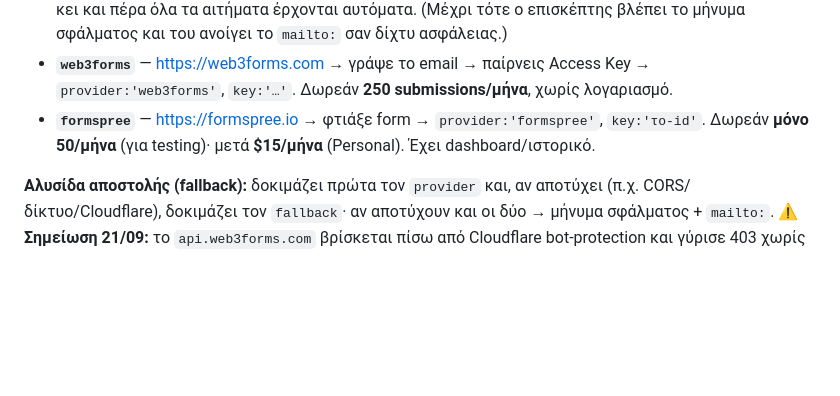
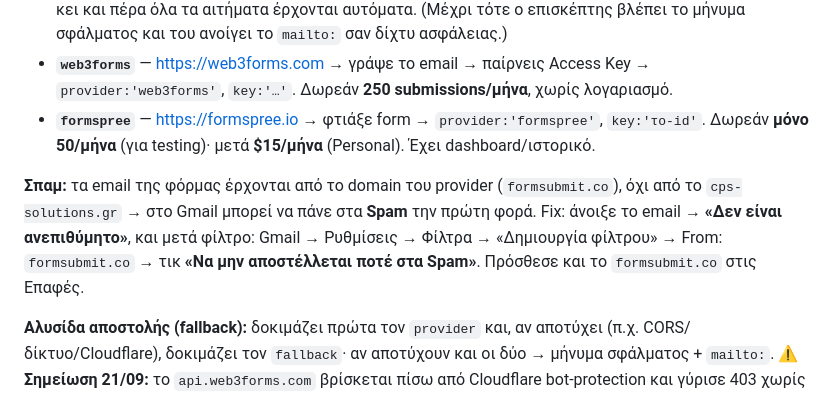
Before and after one commit to gtasiasapps-ctrl/cps, a Markdown page: README.md, the part around the change. Rendered like a GitHub page; blank space fills up the shorter version.

Commit message:
README: σημείωση για spam (formsubmit.co) + οδηγίες φίλτρου Gmail

```diff
--- a/README.md
+++ b/README.md
@@ -214,6 +214,12 @@ const FORM = {
 - **`formspree`** — https://formspree.io → φτιάξε form → `provider:'formspree'`, `key:'το-id'`.
   Δωρεάν **μόνο 50/μήνα** (για testing)· μετά **$15/μήνα** (Personal). Έχει dashboard/ιστορικό.
 
+**Σπαμ:** τα email της φόρμας έρχονται από το domain του provider (`formsubmit.co`),
+όχι από το `cps-solutions.gr` → στο Gmail μπορεί να πάνε στα **Spam** την πρώτη φορά.
+Fix: άνοιξε το email → **«Δεν είναι ανεπιθύμητο»**, και μετά φίλτρο: Gmail → Ρυθμίσεις →
+Φίλτρα → «Δημιουργία φίλτρου» → From: `formsubmit.co` → τικ **«Να μην αποστέλλεται ποτέ στα Spam»**.
+Πρόσθεσε και το `formsubmit.co` στις Επαφές.
+
 **Αλυσίδα αποστολής (fallback):** δοκιμάζει πρώτα τον `provider` και, αν αποτύχει
 (π.χ. CORS/δίκτυο/Cloudflare), δοκιμάζει τον `fallback`· αν αποτύχουν και οι δύο → μήνυμα
 σφάλματος + `mailto:`.
```
